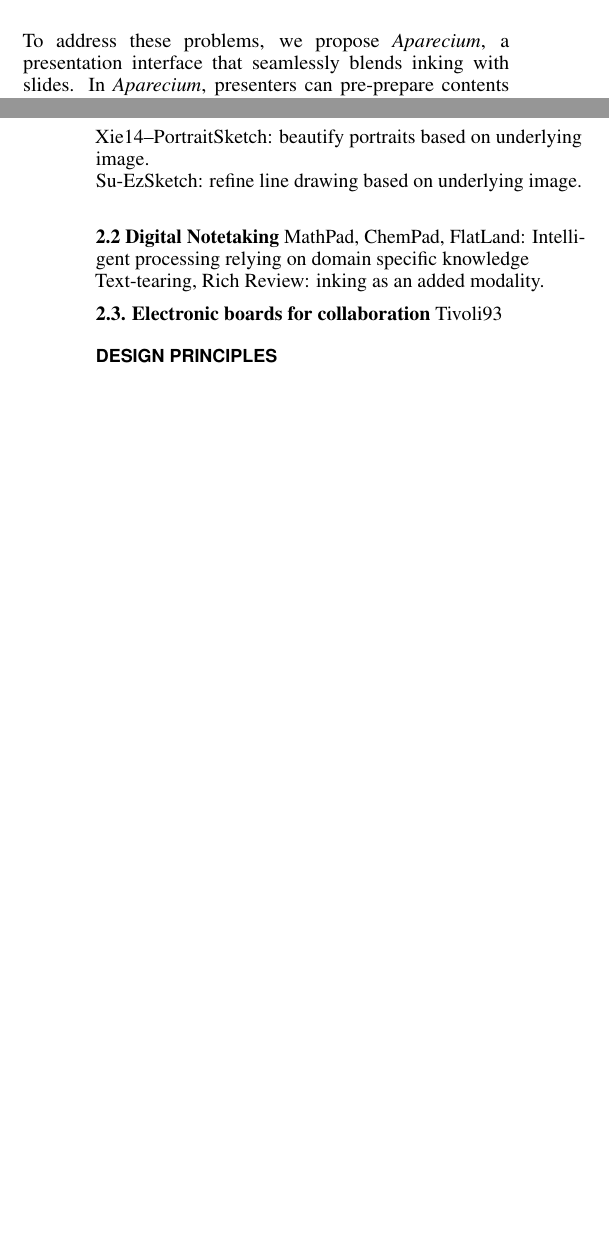
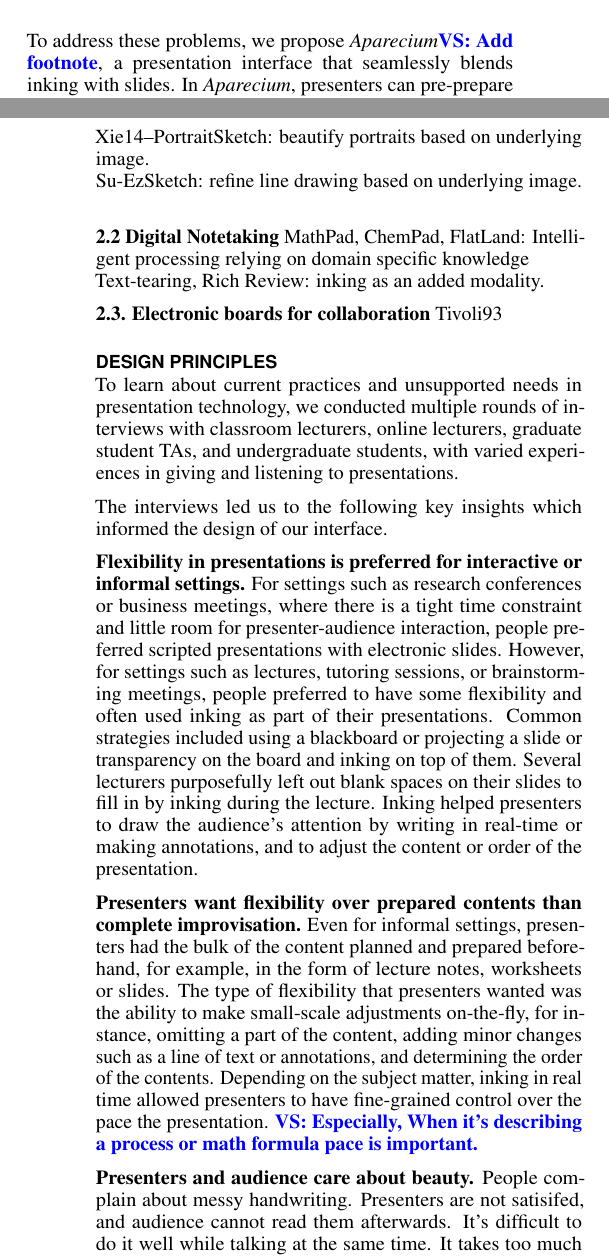
Before and after one commit to hishin/writeup, a LaTeX document (paper.tex, which reads design.tex, intro.tex): two parts of the columns of pages 1 and 2 of 2, joined at a grey line, cut so that both start at the same text, the shorter picture padded with empty space. Compiled offline with pdfLaTeX.

Commit message:
design principles

```diff
--- a/design.tex
+++ b/design.tex
@@ -1,4 +1,15 @@
 \section{Design Principles}
+To learn about current practices and unsupported needs in presentation technology, we conducted multiple rounds of interviews with classroom lecturers, online lecturers, graduate student TAs, and undergraduate students, with varied experiences in giving and listening to presentations.
+
+The interviews led us to the following key insights which informed the design of our interface.
+
+\textbf{Flexibility in presentations is preferred for interactive or informal settings.} For settings such as research conferences or business meetings, where there is a tight time constraint and little room for presenter-audience interaction, people preferred scripted presentations with electronic slides. However, for settings such as lectures, tutoring sessions, or brainstorming meetings, people preferred to have some flexibility and often used inking as part of their presentations. Common strategies included using a blackboard or projecting a slide or transparency on the board and inking on top of them. Several lecturers purposefully left out blank spaces on their slides to fill in by inking during the lecture. Inking helped presenters to draw the audience's attention by  writing in real-time or making annotations, and to adjust the content or order of the presentation.
+
+\textbf{Presenters want flexibility over prepared contents than complete improvisation.} Even for informal settings, presenters had the bulk of the content planned and prepared beforehand, for example, in the form of lecture notes, worksheets or slides. The type of flexibility that presenters wanted was the ability to make small-scale adjustments on-the-fly, for instance, omitting a part of the content, adding minor changes such as a line of text or annotations, and determining the order of the contents. Depending on the subject matter, inking in real time allowed presenters to have fine-grained control over the pace the presentation. \val{Especially, When it's describing a process or math formula pace is important.}
+
+\textbf{Presenters and audience care about beauty.} People complain about messy handwriting. Presenters are not satisifed, and audience cannot read them afterwards. It's difficult to do it well while talking at the same time. It takes too much time to draw. In case of online lecture, record voice and visual separately, and edit visual many times. Prepare diagrams beforehand. Difficulty of choosing pen color etc.
+
+From these we extract key design goals:
 
 1. Minimize cognitive load of the presenter. Should be modeless.
 In previous study of inking during presentation [cite], presenters use
--- a/intro.tex
+++ b/intro.tex
@@ -6,7 +6,7 @@
 
 Recently presentation softwares, such as PowerPoint \cite{powerpoint2017} and Keynote \cite{keynote2017}, also allow inking during presentation. However, these tools treat ink and slide as separate layers, each retaining its own drawbacks. Inking well on-the-fly is still challenging, and slide contents remain unadjustable. \\
 
-To address these problems, we propose \interface, a presentation interface that seamlessly blends inking with slides. In \interface, presenters can pre-prepare contents to be inked at presentation time. During the preparation phase, presenters can take time to write neatly, plan the layout carefully, and also include typed text or images as they would for a slide presentation. Unlike slide presentations, presenters need not determine beforehand the precise order or granularity of how these contents will be displayed (i.e., animation order and groups). Instead, presenters simply decide which parts of the content is initially hidden from the audience. During presentation, the hidden contents are visible to the presenters and serve as a guide. Inking either reveals the pre-prepared contents to the audience or appears as an impromptu annotation depending on the context. Presenters can adjust the content, its order, and pace on demand by deciding whether, when, and how to reveal each part. We also provide an interaction to modify the layout on-the-fly by creating or reducing blank space, similar to \cite{yoon2013texttearing}. In order to minimize the cognitive load during presentation, all of these interactions are provided as a modeless pen interactions. \\
+To address these problems, we propose \interface\val{Add footnote}, a presentation interface that seamlessly blends inking with slides. In \interface, presenters can pre-prepare contents to be inked at presentation time. During the preparation phase, presenters can take time to write neatly, plan the layout carefully, and also include typed text or images as they would for a slide presentation. Unlike slide presentations, presenters need not determine beforehand the precise order or granularity of how these contents will be displayed (i.e., animation order and groups). Instead, presenters simply decide which parts of the content is initially hidden from the audience. During presentation, the hidden contents are visible to the presenters and serve as a guide. Inking either reveals the pre-prepared contents to the audience or appears as an impromptu annotation depending on the context. Presenters can adjust the content, its order, and pace on demand by deciding whether, when, and how to reveal each part. We also provide an interaction to modify the layout on-the-fly by creating or reducing blank space, similar to \cite{yoon2013texttearing}. In order to minimize the cognitive load during presentation, all of these interactions are provided as modeless pen interactions. \\
 
 \val{Summary of evaluation}\\
 \val{Summary of contribution}\\
```
Also changed, not shown: paper.tex (+1 -0 lines).
